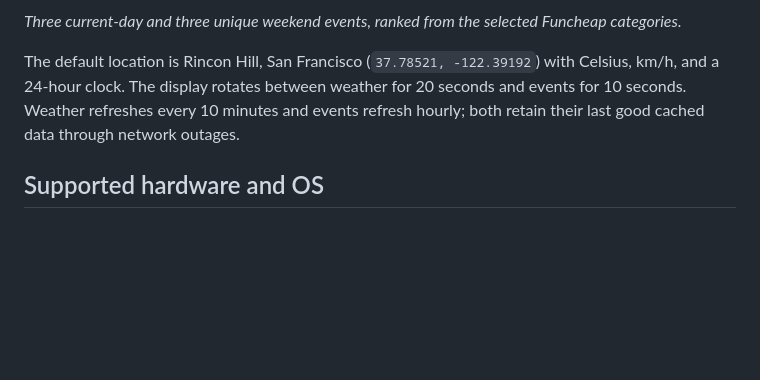
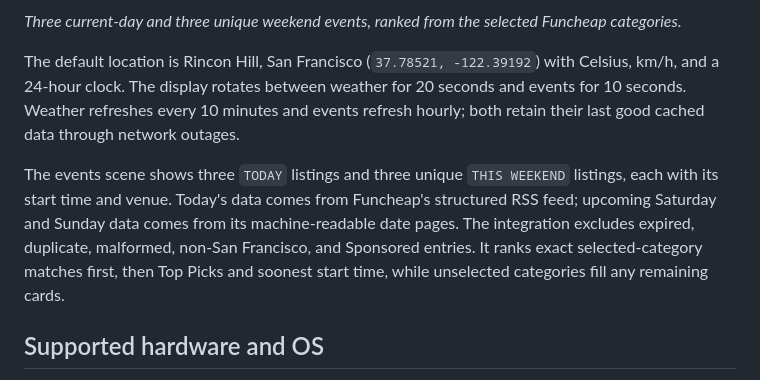
Before and after one commit to prtk1910/rpi-weather-display, a Markdown page: README.md, the part around the change. Drawn GitHub-style; blank space fills up the shorter version.

Commit message:
Document Funcheap event selection

```diff
--- a/README.md
+++ b/README.md
@@ -11,6 +11,8 @@ _Live 480×320 screenshot captured from the installed Raspberry Pi display._
 _Three current-day and three unique weekend events, ranked from the selected Funcheap categories._
 
 The default location is Rincon Hill, San Francisco (`37.78521, -122.39192`) with Celsius, km/h, and a 24-hour clock. The display rotates between weather for 20 seconds and events for 10 seconds. Weather refreshes every 10 minutes and events refresh hourly; both retain their last good cached data through network outages.
+
+The events scene shows three `TODAY` listings and three unique `THIS WEEKEND` listings, each with its start time and venue. Today's data comes from Funcheap's structured RSS feed; upcoming Saturday and Sunday data comes from its machine-readable date pages. The integration excludes expired, duplicate, malformed, non-San Francisco, and Sponsored entries. It ranks exact selected-category matches first, then Top Picks and soonest start time, while unselected categories fill any remaining cards.
 
 ## Supported hardware and OS
 
```
